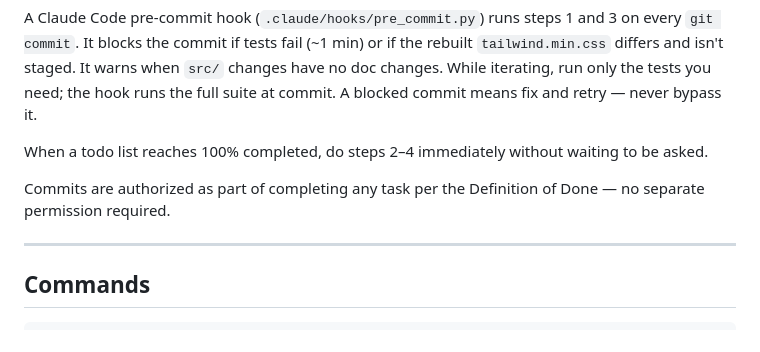
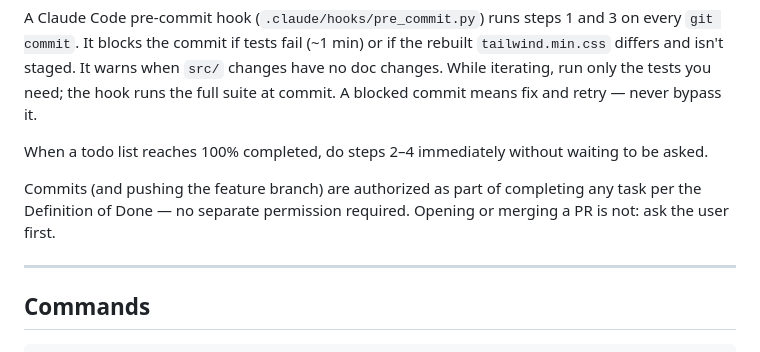
Before and after one commit to brandonfhall/wisper-transcribe, a Markdown page: CLAUDE.md, the part around the change. GitHub-like rendering.

Commit message:
docs(CLAUDE.md): opening or merging a PR requires user approval
Co-Authored-By: Claude Opus 5.5 <noreply@anthropic.com>

```diff
--- a/CLAUDE.md
+++ b/CLAUDE.md
@@ -37,7 +37,7 @@ A Claude Code pre-commit hook (`.claude/hooks/pre_commit.py`) runs steps 1 and 3
 
 When a todo list reaches 100% completed, do steps 2–4 immediately without waiting to be asked.
 
-Commits are authorized as part of completing any task per the Definition of Done — no separate permission required.
+Commits (and pushing the feature branch) are authorized as part of completing any task per the Definition of Done — no separate permission required. Opening or merging a PR is not: ask the user first.
 
 ---
 
```
